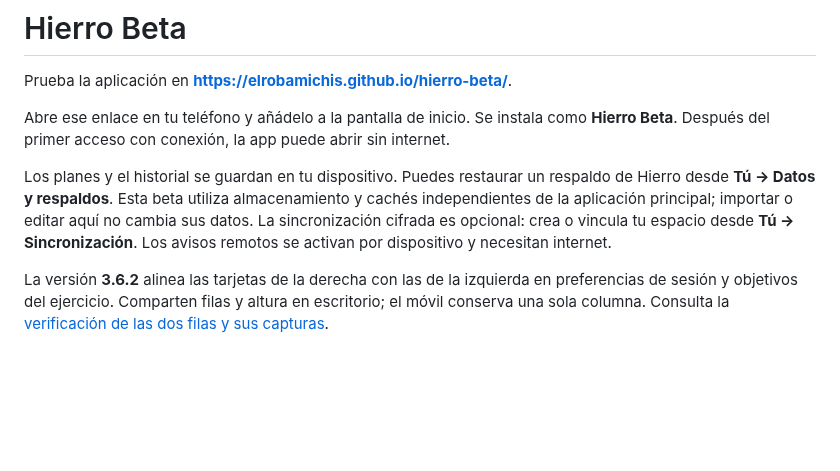
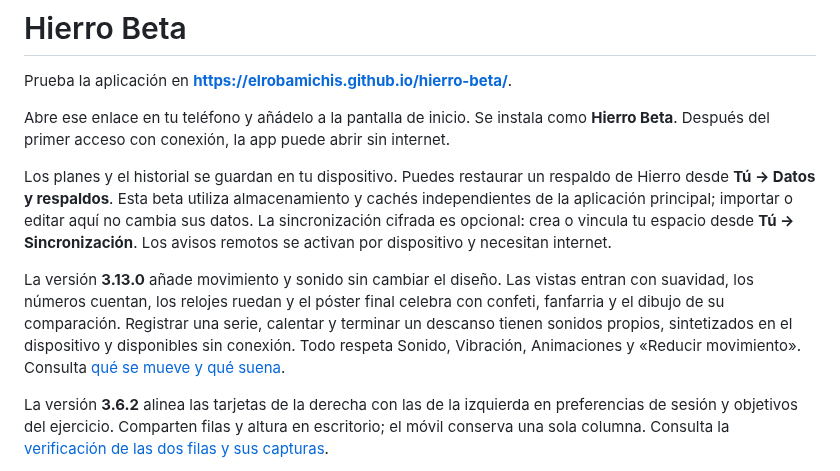
Before and after one commit to ElRobaMichis/hierro-beta, a Markdown page: README.md, the part around the change. Drawn GitHub-style; blank space fills up the shorter version.

```diff
--- a/README.md
+++ b/README.md
@@ -5,6 +5,8 @@ Prueba la aplicación en **https://elrobamichis.github.io/hierro-beta/**.
 Abre ese enlace en tu teléfono y añádelo a la pantalla de inicio. Se instala como **Hierro Beta**. Después del primer acceso con conexión, la app puede abrir sin internet.
 
 Los planes y el historial se guardan en tu dispositivo. Puedes restaurar un respaldo de Hierro desde **Tú → Datos y respaldos**. Esta beta utiliza almacenamiento y cachés independientes de la aplicación principal; importar o editar aquí no cambia sus datos. La sincronización cifrada es opcional: crea o vincula tu espacio desde **Tú → Sincronización**. Los avisos remotos se activan por dispositivo y necesitan internet.
+
+La versión **3.13.0** añade movimiento y sonido sin cambiar el diseño. Las vistas entran con suavidad, los números cuentan, los relojes ruedan y el póster final celebra con confeti, fanfarria y el dibujo de su comparación. Registrar una serie, calentar y terminar un descanso tienen sonidos propios, sintetizados en el dispositivo y disponibles sin conexión. Todo respeta Sonido, Vibración, Animaciones y «Reducir movimiento». Consulta [qué se mueve y qué suena](docs/motion-sound-2026-09-23/README.md).
 
 La versión **3.6.2** alinea las tarjetas de la derecha con las de la izquierda en preferencias de sesión y objetivos del ejercicio. Comparten filas y altura en escritorio; el móvil conserva una sola columna. Consulta la [verificación de las dos filas y sus capturas](docs/ui-row-alignment-2026-09-14/README.md).
 
```
Also changed, not shown: docs/motion-sound-2026-09-23/README.md (added, +52 -0 lines), docs/motion-sound-2026-09-23/evolution-enter-dark-390.jpg (added), docs/motion-sound-2026-09-23/finish-object-dark-390.jpg (added), docs/motion-sound-2026-09-23/rest-roll-dark-390.jpg (added), 7 other files.
